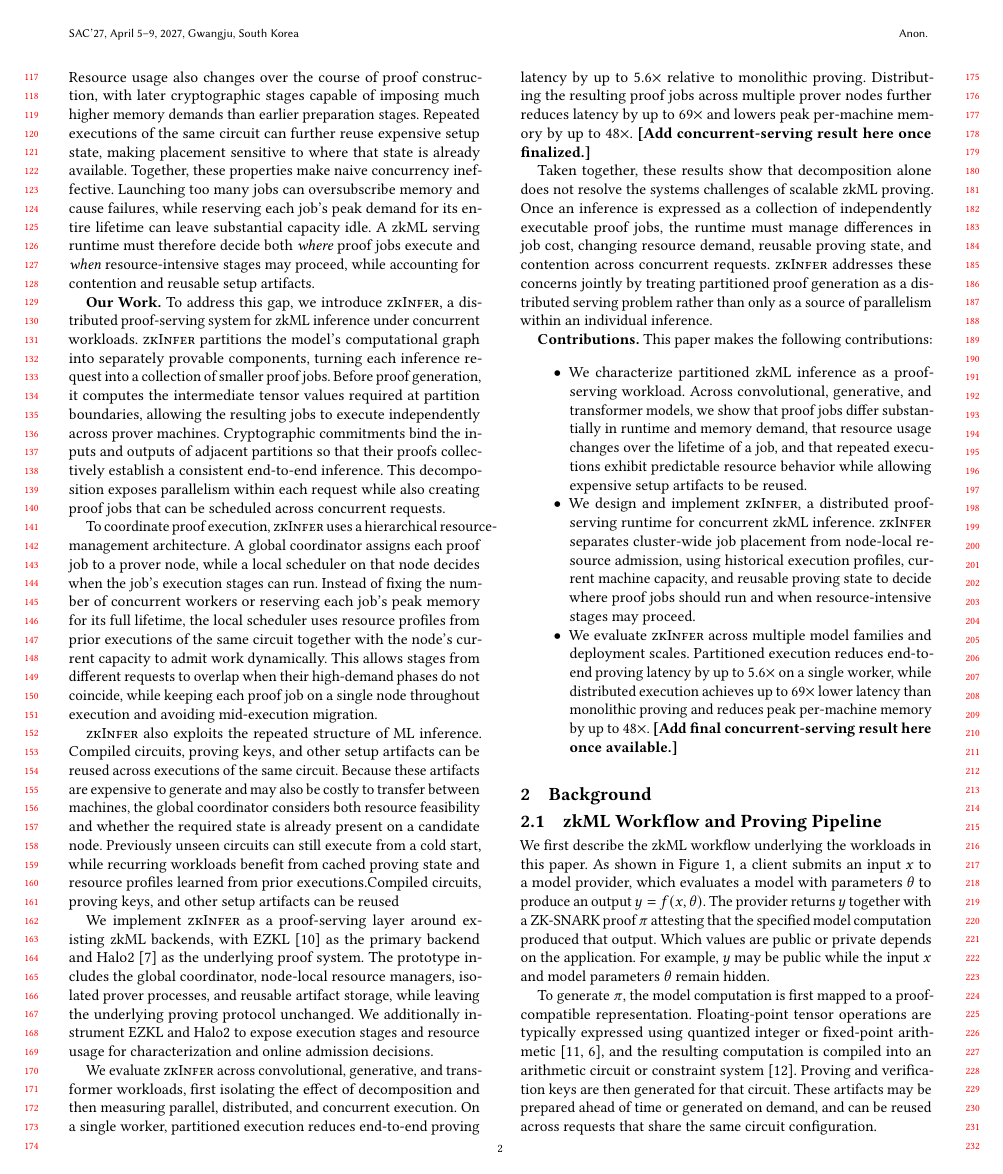
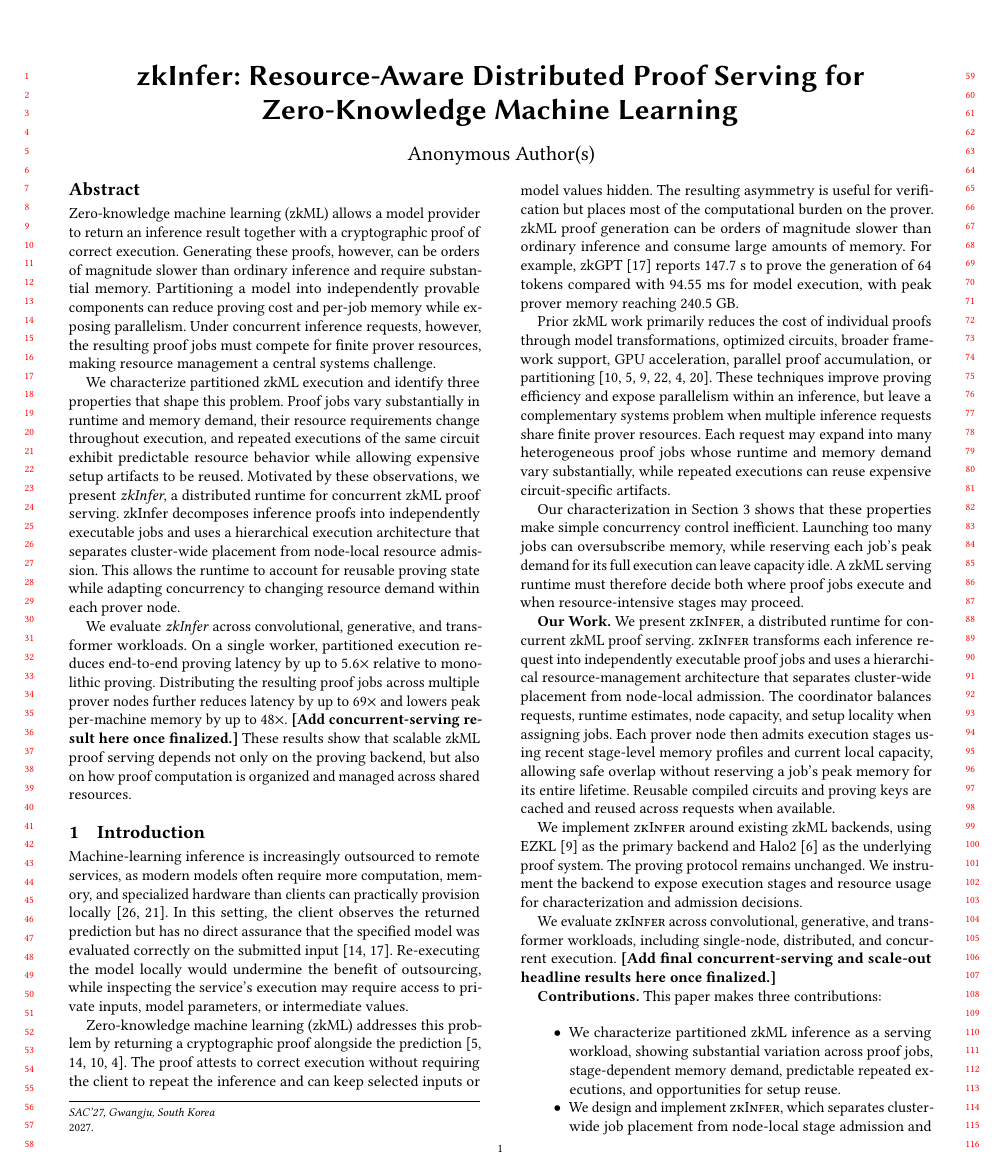
Before and after one commit to pw-02/sacdad27, a LaTeX paper (SAC27__DRAFT/main.tex, which reads SAC27__DRAFT/sections/introduction.tex): page 2 of 12 before the commit and page 1 of 11 after it. Compiled offline with pdfLaTeX.

Commit message:
Tighten introduction for page limit

```diff
--- a/SAC27__DRAFT/sections/introduction.tex
+++ b/SAC27__DRAFT/sections/introduction.tex
@@ -1,11 +1,9 @@
-
-
 \section{Introduction}
-
 \label{sec:intro}
 
-Machine-learning inference is increasingly outsourced to remote services, as modern models often require more computation, memory, and specialized hardware than clients can practically provision locally~\cite{zhang2024hardware,sheng2023flexgen}. In this setting, the service provider controls model execution, while the client typically observes only the returned prediction. The client therefore has no direct assurance that the specified model was evaluated correctly on the submitted input~\cite{kang2024scaling,qu2025zkgpt}. Verifying the result by independently re-executing the model would undermine the efficiency gains of outsourcing~\cite{kang2024scaling}, while inspecting the provider's execution may require access to proprietary model parameters, intermediate values, or other information that either party wishes to keep confidential.
+Machine-learning inference is increasingly outsourced to remote services, as modern models often require more computation, memory, and specialized hardware than clients can practically provision locally~\cite{zhang2024hardware,sheng2023flexgen}. In this setting, the client observes the returned prediction but has no direct assurance that the specified model was evaluated correctly on the submitted input~\cite{kang2024scaling,qu2025zkgpt}. Re-executing the model locally would undermine the benefit of outsourcing, while inspecting the service's execution may require access to private inputs, model parameters, or intermediate values.
 
+Zero-knowledge machine learning (zkML) addresses this problem by returning a cryptographic proof alongside the prediction~\cite{chen2024zkml,kang2024scaling,boyuan2021zen,chen2025zktorch}. The proof attests to correct execution without requiring the client to repeat the inference and can keep selected inputs or model values hidden. The resulting asymmetry is useful for verification but places most of the computational burden on the prover. zkML proof generation can be orders of magnitude slower than ordinary inference and consume large amounts of memory. For example, zkGPT~\cite{qu2025zkgpt} reports 147.7~s to prove the generation of 64 tokens compared with 94.55~ms for model execution, with peak prover memory reaching 240.5~GB.
 
-Zero-knowledge machine learning (zkML) addresses this problem by allowing the service provider to return a cryptographic proof alongside the prediction  ~\cite{chen2024zkml,kang2024scaling,boyuan2021zen,chen2025zktorch}. The proof attests that the specified model computation was executed correctly, while the client verifies the result without repeating the inference. Depending on how the computation is encoded, sensitive values such as model parameters and client inputs can remain hidden from the verifier.
+Prior zkML work primarily reduces the cost of individual proofs through model transformations, optimized circuits, broader framework support, GPU acceleration, parallel proof accumulation, or partitioning~\cite{boyuan2021zen,chen2024zkml,ezkl,sin2024zkllm,chen2025zktorch,sanjaya2026zkcomposer}. These techniques improve proving efficiency and expose parallelism within an inference, but leave a complementary systems problem when multiple inference requests share finite prover resources. Each request may expand into many heterogeneous proof jobs whose runtime and memory demand vary substantially, while repeated executions can reuse expensive circuit-specific artifacts.
 
@@ -20,71 +10,15 @@ As zkML systems move beyond one-off proof generation, they are likely to face th
-Our characterization in Section\ref{sec:characterization}, across three model families, highlights these challenges. Model partitioning exposes parallel proof jobs and can reduce end-to-end proving time, but the resulting jobs vary substantially in execution time and peak memory demand. Resource usage also changes over the course of proof construction, with later cryptographic stages capable of imposing much higher memory demands than earlier preparation stages. Repeated executions of the same circuit can further reuse expensive setup state, making placement sensitive to where that state is already available.
-Together, these properties make naive concurrency ineffective. Launching
-too many jobs can oversubscribe memory and cause failures, while reserving
-each job's peak demand for its entire lifetime can leave substantial
-capacity idle. A zkML serving runtime must therefore decide both
-\emph{where} proof jobs execute and \emph{when} resource-intensive
-stages may proceed, while accounting for contention and reusable setup
-artifacts.
+Our characterization in Section~\ref{sec:characterization} shows that these properties make simple concurrency control inefficient. Launching too many jobs can oversubscribe memory, while reserving each job's peak demand for its full execution can leave capacity idle. A zkML serving runtime must therefore decide both where proof jobs execute and when resource-intensive stages may proceed.
 
 \textbf{Our Work.}
-To address this gap, we introduce \TITLE{}, a distributed proof-serving system for zkML inference under concurrent workloads. \TITLE{} partitions the model's computational graph into separately provable components, turning each inference request into a collection of smaller proof jobs. Before proof generation, it computes the intermediate tensor values required at partition boundaries, allowing the resulting jobs to execute independently across prover machines. Cryptographic commitments bind the inputs and outputs of adjacent partitions so that their proofs collectively establish a consistent end-to-end inference. This decomposition exposes parallelism within each request while also creating proof jobs that can be scheduled across concurrent requests.
+We present \TITLE{}, a distributed runtime for concurrent zkML proof serving. \TITLE{} transforms each inference request into independently executable proof jobs and uses a hierarchical resource-management architecture that separates cluster-wide placement from node-local admission. The coordinator balances requests, runtime estimates, node capacity, and setup locality when assigning jobs. Each prover node then admits execution stages using recent stage-level memory profiles and current local capacity, allowing safe overlap without reserving a job's peak memory for its entire lifetime. Reusable compiled circuits and proving keys are cached and reused across requests when available.
 
-To coordinate proof execution, \TITLE{} uses a hierarchical resource-management architecture. A global coordinator assigns each proof job to a prover node, while a local scheduler on that node decides when the job's execution stages can run. Instead of fixing the number of concurrent workers or reserving each job's peak memory for its full lifetime, the local scheduler uses resource profiles from prior executions of the same circuit together with the node's current capacity to admit work dynamically. This allows stages from different requests to overlap when their
-high-demand phases do not coincide, while keeping each proof job on a
-single node throughout execution and avoiding mid-execution migration.
+We implement \TITLE{} around existing zkML backends, using EZKL~\cite{ezkl} as the primary backend and Halo2~\cite{halo2} as the underlying proof system. The proving protocol remains unchanged. We instrument the backend to expose execution stages and resource usage for characterization and admission decisions.
 
+We evaluate \TITLE{} across convolutional, generative, and transformer workloads, including single-node, distributed, and concurrent execution. \textbf{[Add final concurrent-serving and scale-out headline results here once finalized.]}
 
-
-\TITLE{} also exploits the repeated structure of ML inference. Compiled circuits, proving keys, and other setup artifacts can be reused across executions of the same circuit. Because these artifacts are expensive to generate and may also be costly to transfer between machines, the global coordinator considers both resource feasibility and whether the required state is already present on a candidate node. Previously unseen circuits can still execute from a cold start, while recurring workloads benefit from cached proving state and resource profiles learned from prior executions.Compiled circuits, proving keys, and other setup artifacts can be reused
-
-We implement \TITLE{} as a proof-serving layer around existing zkML
-backends, with EZKL~\cite{ezkl} as the primary backend and Halo2~\cite{halo2} as the
-underlying proof system. The prototype includes the global coordinator,
-node-local resource managers, isolated prover processes, and reusable
-artifact storage, while leaving the underlying proving protocol
-unchanged. We additionally instrument EZKL and Halo2 to expose execution
-stages and resource usage for characterization and online admission
-decisions.
-
-We evaluate \TITLE{} across convolutional, generative, and transformer
-workloads, first isolating the effect of decomposition and then measuring
-parallel, distributed, and concurrent execution. On a single worker,
-partitioned execution reduces end-to-end proving latency by up to
-\(5.6\times\) relative to monolithic proving. Distributing the resulting
-proof jobs across multiple prover nodes further reduces latency by up to
-\(69\times\) and lowers peak per-machine memory by up to \(48\times\).
-\textbf{[Add concurrent-serving result here once finalized.]}
-
-Taken together, these results show that decomposition alone does not
-resolve the systems challenges of scalable zkML proving. Once an
-inference is expressed as a collection of independently executable proof
-jobs, the runtime must manage differences in job cost, changing resource
-demand, reusable proving state, and contention across concurrent
-requests. \TITLE{} addresses these concerns jointly by treating
-partitioned proof generation as a distributed serving problem rather than
-only as a source of parallelism within an individual inference.
-
-\textbf{Contributions.} This paper makes the following contributions:
-
+\textbf{Contributions.} This paper makes three contributions:
 \begin{itemize}
-   \item We characterize partitioned zkML inference as a proof-serving
-workload. Across convolutional, generative, and transformer models,
-we show that proof jobs differ substantially in runtime and memory
-demand, that resource usage changes over the lifetime of a job, and
-that repeated executions exhibit predictable resource behavior while
-allowing expensive setup artifacts to be reused.
-
-    \item We design and implement \TITLE{}, a distributed proof-serving
-    runtime for concurrent zkML inference. \TITLE{} separates
-    cluster-wide job placement from node-local resource admission,
-    using historical execution profiles, current machine capacity, and
-    reusable proving state to decide where proof jobs should run and when
-    resource-intensive stages may proceed.
-
-    \item We evaluate \TITLE{} across multiple model families and
-    deployment scales. Partitioned execution reduces end-to-end proving
-    latency by up to \(5.6\times\) on a single worker, while distributed
-    execution achieves up to \(69\times\) lower latency than monolithic
-    proving and reduces peak per-machine memory by up to \(48\times\).
-    \textbf{[Add final concurrent-serving result here once available.]}
+    \item We characterize partitioned zkML inference as a serving workload, showing substantial variation across proof jobs, stage-dependent memory demand, predictable repeated executions, and opportunities for setup reuse.
+    \item We design and implement \TITLE{}, which separates cluster-wide job placement from node-local stage admission and incorporates historical resource profiles and artifact locality.
+    \item We evaluate \TITLE{} across multiple model families and deployment scales, including concurrent request serving and distributed scale-out. \textbf{[Insert final headline results.]}
 \end{itemize}
```
Also changed, not shown: SAC27__DRAFT/sections/introduction.tex (8 more changed lines).
